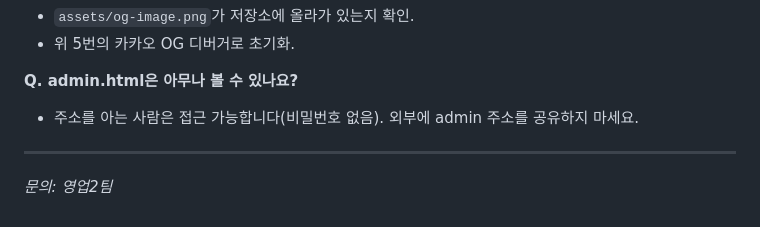
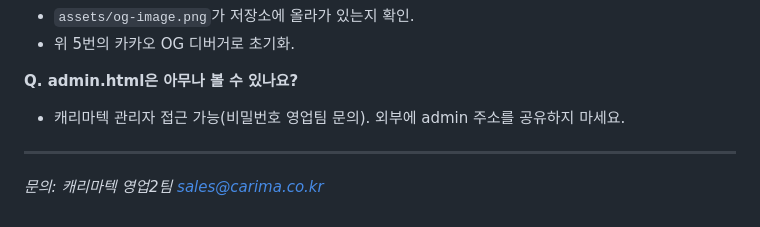
Before and after one commit to carimatec-bsm/Carimatec-Resin-Guide, a Markdown page: README.md, the part around the change. Drawn GitHub-style.

```diff
--- a/README.md
+++ b/README.md
@@ -103,8 +103,8 @@ GitHub 저장소 → **`Add file` → `Upload files`** 에서 파일을 끌어
 - 위 5번의 카카오 OG 디버거로 초기화.
 
 **Q. admin.html은 아무나 볼 수 있나요?**
-- 주소를 아는 사람은 접근 가능합니다(비밀번호 없음). 외부에 admin 주소를 공유하지 마세요.
+- 캐리마텍 관리자 접근 가능(비밀번호 영업팀 문의). 외부에 admin 주소를 공유하지 마세요.
 
 ---
 
-*문의: 영업2팀*
+*문의: 캐리마텍 영업2팀 sales@carima.co.kr*
```
